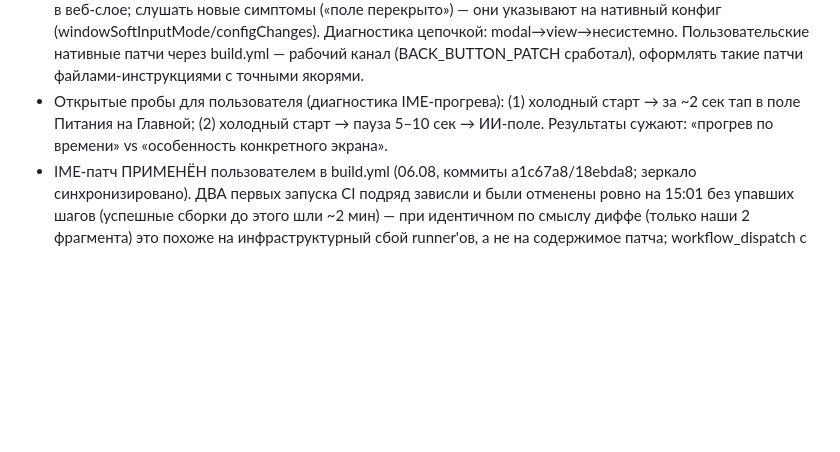
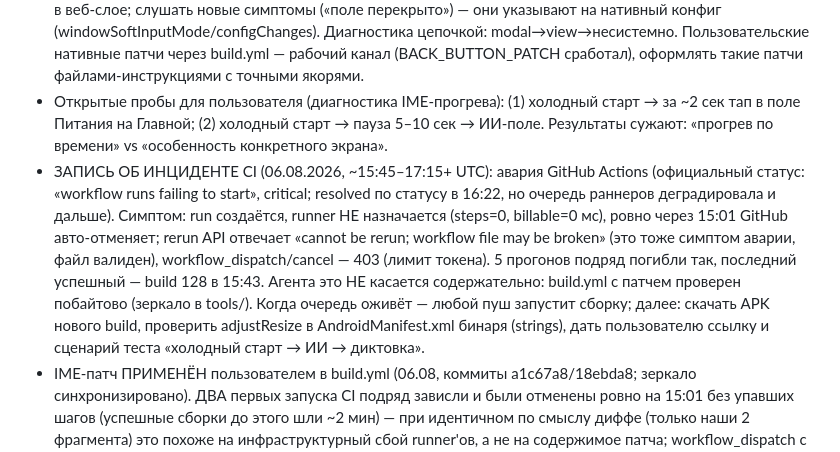
Before and after one commit to Help-yourself-dvp/LifeFlow-Fitness, a Markdown page: SESSION_HANDOFF.md, the part around the change. Drawn GitHub-style; blank space fills up the shorter version.

Commit message:
handoff: запись об инциденте GitHub Actions 06.08 (раннеры не назначаются, авто-отмена на 15:01); push также служит стоячим перезапуском сборки 0.3.17 с IME-патчем
Co-authored-by: arena-agent <297053741+arena-agent@users.noreply.github.com>

```diff
--- a/SESSION_HANDOFF.md
+++ b/SESSION_HANDOFF.md
@@ -16,6 +16,7 @@
 - Версия приложения: **0.3.17** (кейс GBoard — веб окончательно оправдан: экран вместо модалки дал идентичный симптом; улика «клавиатура перекрывает поле» указала на нативный слой: в манифесте шаблона Capacitor нет windowSoftInputMode + configChanges содержит keyboard → подготовлен патч tools/github-workflows/IME_KEYBOARD_PATCH.md на руках у пользователя: adjustResize + requestFocus-прогрев WebView. Веб-страховка возвращена: докрутка только по visualViewport.resize или один мгновенный шаг через 500 мс после фокуса. Акцентная линия — 3px единым primary палитры 65% (фидбек «слишком выделяется»); значки по палитрам — первый шаг; PROJECT.md дополнен разделом 15 «Требования по условиям использования сторонних компонентов»).
 - Кейс-урок 0.3.17 (слой бага): когда 3+ независимых веб-фикса дают БИТОВО идентичный симптом — баг не в веб-слое; слушать новые симптомы («поле перекрыто») — они указывают на нативный конфиг (windowSoftInputMode/configChanges). Диагностика цепочкой: modal→view→несистемно. Пользовательские нативные патчи через build.yml — рабочий канал (BACK_BUTTON_PATCH сработал), оформлять такие патчи файлами-инструкциями с точными якорями.
 - Открытые пробы для пользователя (диагностика IME-прогрева): (1) холодный старт → за ~2 сек тап в поле Питания на Главной; (2) холодный старт → пауза 5–10 сек → ИИ-поле. Результаты сужают: «прогрев по времени» vs «особенность конкретного экрана».
+- ЗАПИСЬ ОБ ИНЦИДЕНТЕ CI (06.08.2026, ~15:45–17:15+ UTC): авария GitHub Actions (официальный статус: «workflow runs failing to start», critical; resolved по статусу в 16:22, но очередь раннеров деградировала и дальше). Симптом: run создаётся, runner НЕ назначается (steps=0, billable=0 мс), ровно через 15:01 GitHub авто-отменяет; rerun API отвечает «cannot be rerun; workflow file may be broken» (это тоже симптом аварии, файл валиден), workflow_dispatch/cancel — 403 (лимит токена). 5 прогонов подряд погибли так, последний успешный — build 128 в 15:43. Агента это НЕ касается содержательно: build.yml с патчем проверен побайтово (зеркало в tools/). Когда очередь оживёт — любой пуш запустит сборку; далее: скачать APK нового build, проверить adjustResize в AndroidManifest.xml бинаря (strings), дать пользователю ссылку и сценарий теста «холодный старт → ИИ → диктовка».
 - IME-патч ПРИМЕНЁН пользователем в build.yml (06.08, коммиты a1c67a8/18ebda8; зеркало синхронизировано). ДВА первых запуска CI подряд зависли и были отменены ровно на 15:01 без упавших шагов (успешные сборки до этого шли ~2 мин) — при идентичном по смыслу диффе (только наши 2 фрагмента) это похоже на инфраструктурный сбой runner'ов, а не на содержимое патча; workflow_dispatch с токена песочницы недоступен (403), rerun «broken workflow file». Следующая сборка инициирована обычным push документации. Если зависание повторится — смотреть на каком шаге виснет (тогда уже подозревать npx cap/gradle-качалку).
 - Версия приложения: **0.3.16** (кейс GBoard — план Б: ИИ-центр теперь обычный экран #ai-view вместо модалки #ai-dialog — надежда на полное закрытие бага «клавиатура со 2-го тапа + молчащая диктовка после холодного старта»; попутно — акцентные линии слева у всех карточек по типу блока, тёплый фон светлой Sport-темы + квадратные topbar-кнопки, Neon приглушён ~40% свечений).
 - Кейс-урок 0.3.16 (модалка vs view + IME): когда плавающий баг привязан к конкретному контейнеру («только в диалоге X»), а остальные места с тем же полем работают — менять КОНТЕЙНЕР дешевле и надёжнее, чем дальше лечить симптомы внутри него (мы перебрали: обработчики input/blur, setInterval, пересоздание DOM, contenteditable, user-select, [hidden]-оверлеи, автофокус, скролл-компаньон — всё было не при чём). Модальный диалог на position: fixed подложке поверх view в WebView — особый рендер-стек; после холодного старта Chromium терял там первую IME-сессию. Три независимых фикса по полю внутри модалки не помогли — помогло устранение самой модалки.
```
